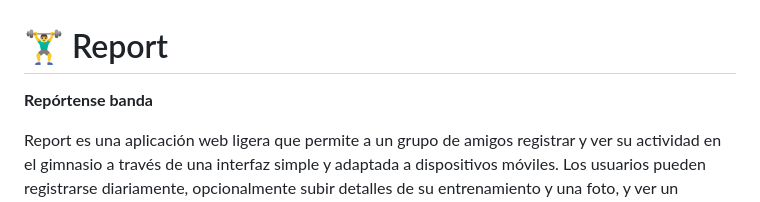
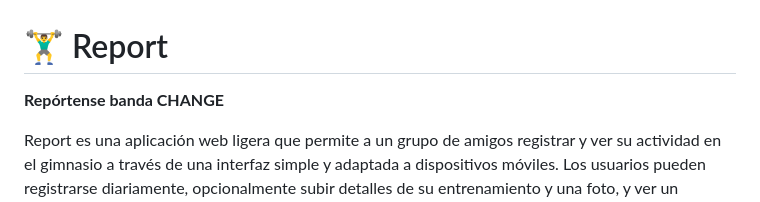
Before and after one commit to jsameijeiras/FitnessTracker, a Markdown page: README.md, the part around the change. Rendered like a GitHub page.

```diff
--- a/README.md
+++ b/README.md
@@ -1,6 +1,6 @@
 # 🏋️‍♂️ Report
 
-**Repórtense banda**
+**Repórtense banda CHANGE**
 
 Report es una aplicación web ligera que permite a un grupo de amigos registrar y ver su actividad en el gimnasio a través de una interfaz simple y adaptada a dispositivos móviles. Los usuarios pueden registrarse diariamente, opcionalmente subir detalles de su entrenamiento y una foto, y ver un informe diario/semanal de la actividad de todos.
 
```
